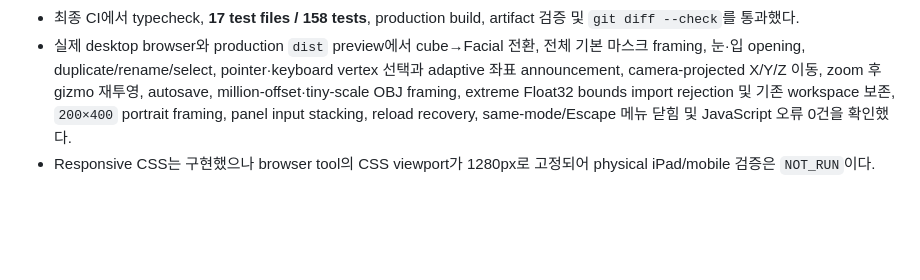
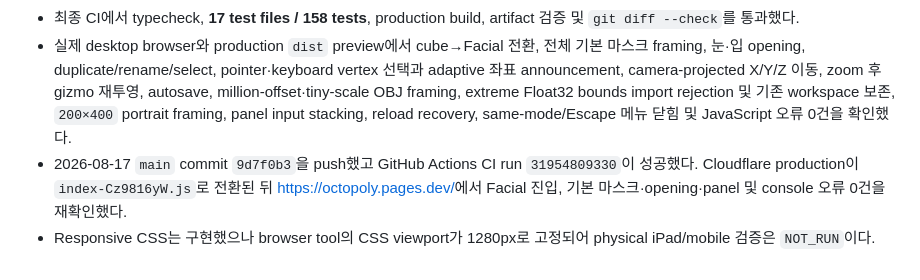
Before and after one commit to octopus7/octopoly, a Markdown page: REQUESTS.md, the part around the change. Drawn GitHub-style; blank space fills up the shorter version.

Commit message:
docs: record Facial production deployment

```diff
--- a/REQUESTS.md
+++ b/REQUESTS.md
@@ -37,4 +37,5 @@
 - Canvas keyboard vertex selection과 adaptive-precision 좌표 live announcement, camera-projected X/Y/Z gizmo axis, mesh-scale-aware pointer/keyboard 이동, current-mode/Escape menu dismissal, shell listener teardown 및 panel-over-gizmo stacking contract를 추가했다.
 - 최종 CI에서 typecheck, **17 test files / 158 tests**, production build, artifact 검증 및 `git diff --check`를 통과했다.
 - 실제 desktop browser와 production `dist` preview에서 cube→Facial 전환, 전체 기본 마스크 framing, 눈·입 opening, duplicate/rename/select, pointer·keyboard vertex 선택과 adaptive 좌표 announcement, camera-projected X/Y/Z 이동, zoom 후 gizmo 재투영, autosave, million-offset·tiny-scale OBJ framing, extreme Float32 bounds import rejection 및 기존 workspace 보존, `200×400` portrait framing, panel input stacking, reload recovery, same-mode/Escape 메뉴 닫힘 및 JavaScript 오류 0건을 확인했다.
+- 2026-08-17 `main` commit `9d7f0b3`을 push했고 GitHub Actions CI run `31954809330`이 성공했다. Cloudflare production이 `index-Cz9816yW.js`로 전환된 뒤 <https://octopoly.pages.dev/>에서 Facial 진입, 기본 마스크·opening·panel 및 console 오류 0건을 재확인했다.
 - Responsive CSS는 구현했으나 browser tool의 CSS viewport가 1280px로 고정되어 physical iPad/mobile 검증은 `NOT_RUN`이다.
```
